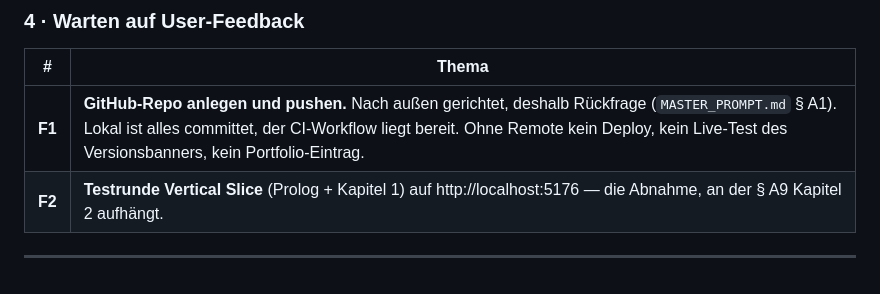
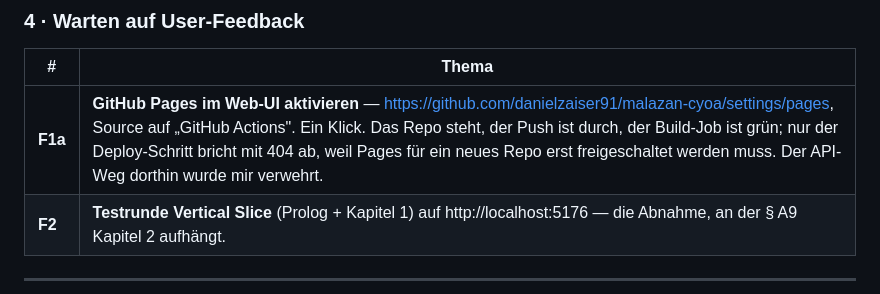
Before and after one commit to danielzaiser91/malazan-cyoa, a Markdown page: status.md, the part around the change. Rendered like a GitHub page.

Commit message:
status: F1 erledigt bis auf die Pages-Freischaltung

```diff
--- a/status.md
+++ b/status.md
@@ -49,7 +49,7 @@ Laufender Arbeitsstand. Wird bei **jeder** Statusänderung aktualisiert.
 
 | # | Thema |
 |---|---|
-| **F1** | **GitHub-Repo anlegen und pushen.** Nach außen gerichtet, deshalb Rückfrage (`MASTER_PROMPT.md` § A1). Lokal ist alles committet, der CI-Workflow liegt bereit. Ohne Remote kein Deploy, kein Live-Test des Versionsbanners, kein Portfolio-Eintrag. |
+| **F1a** | **GitHub Pages im Web-UI aktivieren** — https://github.com/danielzaiser91/malazan-cyoa/settings/pages, Source auf „GitHub Actions". Ein Klick. Das Repo steht, der Push ist durch, der Build-Job ist grün; nur der Deploy-Schritt bricht mit 404 ab, weil Pages für ein neues Repo erst freigeschaltet werden muss. Der API-Weg dorthin wurde mir verwehrt. |
 | **F2** | **Testrunde Vertical Slice** (Prolog + Kapitel 1) auf http://localhost:5176 — die Abnahme, an der § A9 Kapitel 2 aufhängt. |
 
 ---
```
